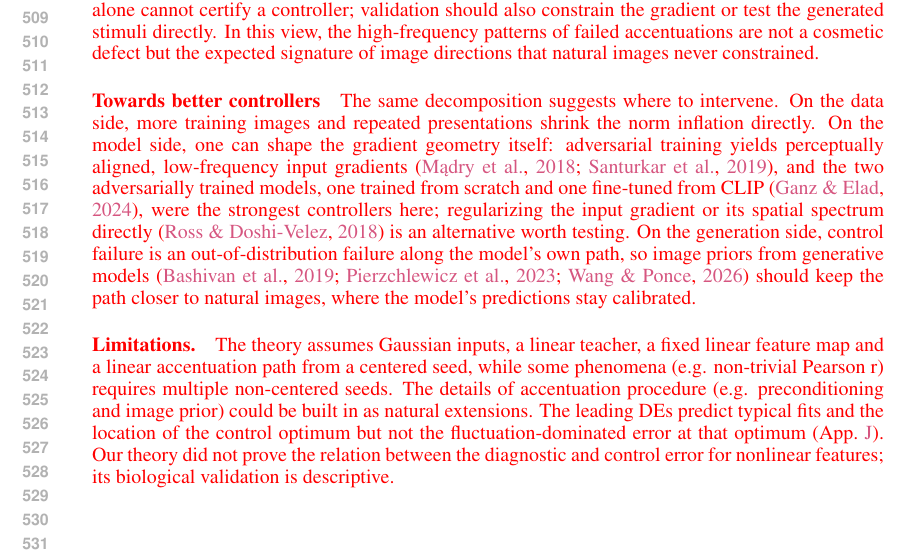
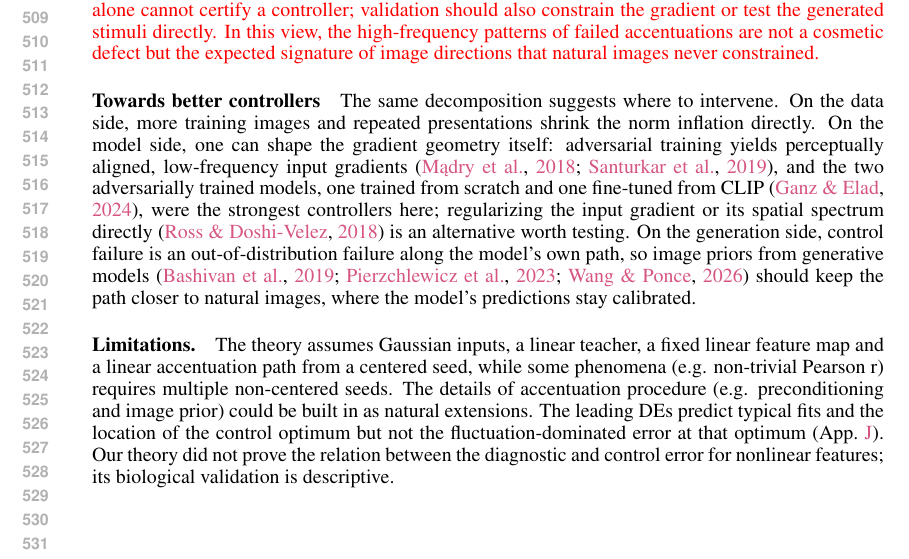
Before and after one commit to Animadversio/AccentuationPredictionRMTDissociation, a LaTeX paper (accentuation_rmt_main_compact_draft.tex, which reads main_body_compact.tex): part of page 10 of 70, cut so that both start at the same text. Compiled offline with pdfLaTeX.

Commit message:
Close the red group in the Discussion paragraph so the color no longer leaks
Co-Authored-By: Claude Opus 5.5 <noreply@anthropic.com>

```diff
--- a/main_body_compact.tex
+++ b/main_body_compact.tex
@@ -461,7 +461,7 @@ We computed these quantities for all 250 site--model pairs (App.~\ref{sec:app-me
 % [Reviewer fix] Previous version:
 % A single mechanism could account for the three neuronal phenomena: prediction measures weight error in the covariance metric, control measures it along the model's own gradient. In the linear theory the control error at fixed prediction error is governed by the three factors: noise, spectrum, and map, of which only the first is visible from held-out accuracy.
 % The practical implication is that selecting encoding models or penalties by held-out prediction cannot certify gradient-based control; validation must constrain the gradient, for instance through $T_\phi$, or test generated stimuli directly. The high-frequency artifacts of failed accentuations are not a cosmetic defect but the expected signature of low-variance directions that natural images never constrained.
-{\color{red}In a linear teacher--student model, the three neuronal phenomena follow from a single fact: control evaluates a predictor on a distribution it generates itself. Prediction measures weight error in the covariance metric, which hides errors along low-variance directions; accentuation measures the same error along the model's own gradient, where nothing is hidden. The theory decomposes the resulting control error into generalization error, response noise, limited data, the gradient geometry of the feature map, and the mismatch between prediction- and control-optimal regularization; held-out accuracy reflects only the first, while the other factors are invisible to it. Held-out prediction is therefore necessary and helpful but not sufficient for control, and selecting models or penalties by it alone cannot certify a controller; validation should also constrain the gradient or test the generated stimuli directly. In this view, the high-frequency patterns of failed accentuations are not a cosmetic defect but the expected signature of image directions that natural images never constrained.
+{\color{red}In a linear teacher--student model, the three neuronal phenomena follow from a single fact: control evaluates a predictor on a distribution it generates itself. Prediction measures weight error in the covariance metric, which hides errors along low-variance directions; accentuation measures the same error along the model's own gradient, where nothing is hidden. The theory decomposes the resulting control error into generalization error, response noise, limited data, the gradient geometry of the feature map, and the mismatch between prediction- and control-optimal regularization; held-out accuracy reflects only the first, while the other factors are invisible to it. Held-out prediction is therefore necessary and helpful but not sufficient for control, and selecting models or penalties by it alone cannot certify a controller; validation should also constrain the gradient or test the generated stimuli directly. In this view, the high-frequency patterns of failed accentuations are not a cosmetic defect but the expected signature of image directions that natural images never constrained.}
 
 \paragraph{Towards better controllers} The same decomposition suggests where to intervene. On the data side, more training images and repeated presentations shrink the norm inflation directly. On the model side, one can shape the gradient geometry itself: adversarial training yields perceptually aligned, low-frequency input gradients \citep{madry2018towardsResistant,santurkar2019imageSynthesisRobust}, and the two adversarially trained models, one trained from scratch and one fine-tuned from CLIP \citep{ganz2024clipag}, were the strongest controllers here; regularizing the input gradient or its spatial spectrum directly \citep{ross2018inputGradientRegularization} is an alternative worth testing. On the generation side, control failure is an out-of-distribution failure along the model's own path, so image priors from generative models \citep{bashivan2019neuralPopulationControl,pierzchlewicz2023energyGuidedDiffusion,wang2026neuronalTuningManifolds} should keep the path closer to natural images, where the model's predictions stay calibrated.
 % Robustness is not a universal remedy, however: it does not by itself yield human-aligned shape processing or categorization \citep{doshi2025visualAnagrams,reznik2026adversarialRobustnessCategorization}.}
```
